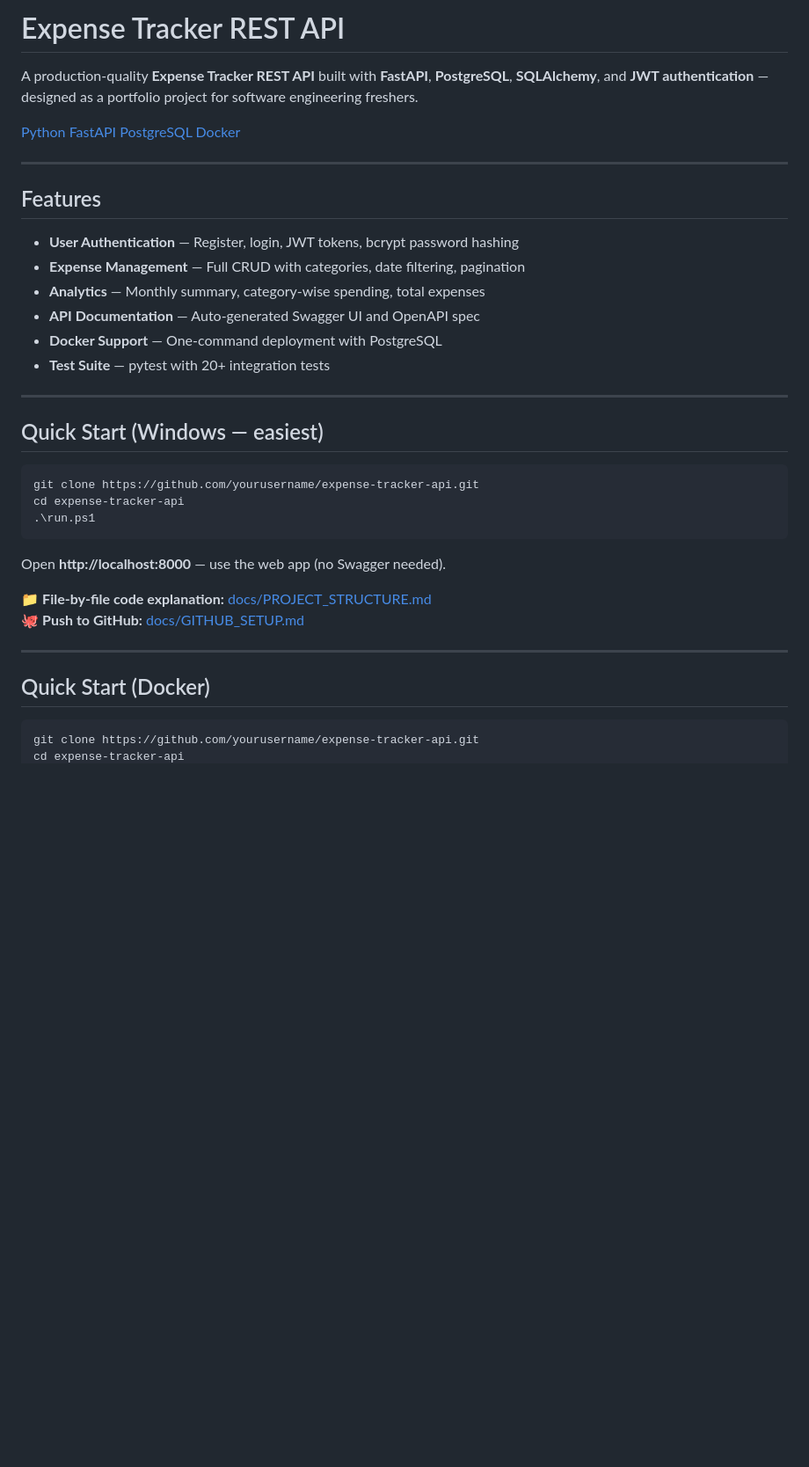
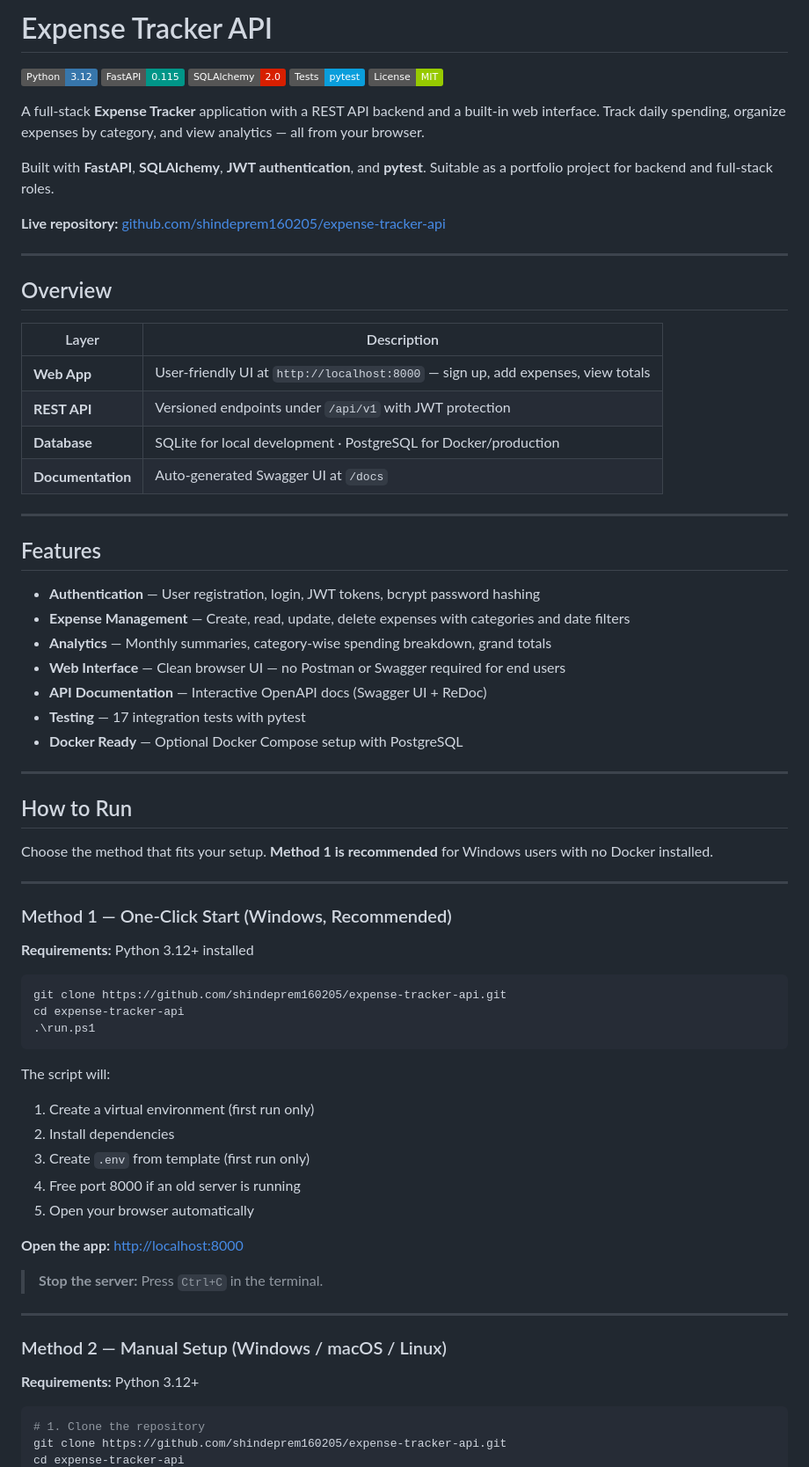
Before and after one commit to shindeprem160205/expense-tracker-api, a Markdown page: README.md, the part around one of its changes. Shown at 88% size. GitHub-like rendering; badges without logos; blank space fills up the shorter version.

Commit message:
docs: rewrite README with professional layout and detailed run instructions
Co-authored-by: Cursor <cursoragent@cursor.com>

````diff
--- a/README.md
+++ b/README.md
@@ -1,42 +1,76 @@
-# Expense Tracker REST API
+# Expense Tracker API
 
-A production-quality **Expense Tracker REST API** built with **FastAPI**, **PostgreSQL**, **SQLAlchemy**, and **JWT authentication** — designed as a portfolio project for software engineering freshers.
+[![Python](https://img.shields.io/badge/Python-3.12-3776AB?logo=python&logoColor=white)](https://python.org)
+[![FastAPI](https://img.shields.io/badge/FastAPI-0.115-009688?logo=fastapi&logoColor=white)](https://fastapi.tiangolo.com)
+[![SQLAlchemy](https://img.shields.io/badge/SQLAlchemy-2.0-D71F00)](https://sqlalchemy.org)
+[![pytest](https://img.shields.io/badge/Tests-pytest-0A9EDC?logo=pytest&logoColor=white)](https://pytest.org)
+[![License](https://img.shields.io/badge/License-MIT-green.svg)](LICENSE)
 
-[Python](https://python.org)
-[FastAPI](https://fastapi.tiangolo.com)
-[PostgreSQL](https://postgresql.org)
-[Docker](https://docker.com)
+A full-stack **Expense Tracker** application with a REST API backend and a built-in web interface. Track daily spending, organize expenses by category, and view analytics — all from your browser.
+
+Built with **FastAPI**, **SQLAlchemy**, **JWT authentication**, and **pytest**. Suitable as a portfolio project for backend and full-stack roles.
+
+**Live repository:** [github.com/shindeprem160205/expense-tracker-api](https://github.com/shindeprem160205/expense-tracker-api)
+
+---
+
+## Overview
+
+| Layer | Description |
+|-------|-------------|
+| **Web App** | User-friendly UI at `http://localhost:8000` — sign up, add expenses, view totals |
+| **REST API** | Versioned endpoints under `/api/v1` with JWT protection |
+| **Database** | SQLite for local development · PostgreSQL for Docker/production |
+| **Documentation** | Auto-generated Swagger UI at `/docs` |
 
 ---
 
 ## Features
 
-- **User Authentication** — Register, login, JWT tokens, bcrypt password hashing
-- **Expense Management** — Full CRUD with categories, date filtering, pagination
-- **Analytics** — Monthly summary, category-wise spending, total expenses
-- **API Documentation** — Auto-generated Swagger UI and OpenAPI spec
-- **Docker Support** — One-command deployment with PostgreSQL
-- **Test Suite** — pytest with 20+ integration tests
+- **Authentication** — User registration, login, JWT tokens, bcrypt password hashing
+- **Expense Management** — Create, read, update, delete expenses with categories and date filters
+- **Analytics** — Monthly summaries, category-wise spending breakdown, grand totals
+- **Web Interface** — Clean browser UI — no Postman or Swagger required for end users
+- **API Documentation** — Interactive OpenAPI docs (Swagger UI + ReDoc)
+- **Testing** — 17 integration tests with pytest
+- **Docker Ready** — Optional Docker Compose setup with PostgreSQL
 
 ---
 
-## Quick Start (Windows — easiest)
+## How to Run
+
+Choose the method that fits your setup. **Method 1 is recommended** for Windows users with no Docker installed.
+
+---
+
+### Method 1 — One-Click Start (Windows, Recommended)
+
+**Requirements:** Python 3.12+ installed
 
 ```powershell
-git clone https://github.com/yourusername/expense-tracker-api.git
+git clone https://github.com/shindeprem160205/expense-tracker-api.git
 cd expense-tracker-api
 .\run.ps1
 ```
 
-Open **http://localhost:8000** — use the web app (no Swagger needed).
+The script will:
+1. Create a virtual environment (first run only)
+2. Install dependencies
+3. Create `.env` from template (first run only)
+4. Free port 8000 if an old server is running
+5. Open your browser automatically
 
-📁 **File-by-file code explanation:** [docs/PROJECT_STRUCTURE.md](docs/PROJECT_STRUCTURE.md)
-🐙 **Push to GitHub:** [docs/GITHUB_SETUP.md](docs/GITHUB_SETUP.md)
+**Open the app:** [http://localhost:8000](http://localhost:8000)
+
+> **Stop the server:** Press `Ctrl+C` in the terminal.
 
 ---
 
-## Quick Start (Docker)
+### Method 2 — Manual Setup (Windows / macOS / Linux)
 
-```bash
-git clone https://github.com/yourusername/expense-tracker-api.git
+**Requirements:** Python 3.12+
+
+```powershell
+# 1. Clone the repository
+git clone https://github.com/shindeprem160205/expense-tracker-api.git
 cd expense-tracker-api
````
Also changed, not shown: other parts of README.md (+202 -203 lines).
